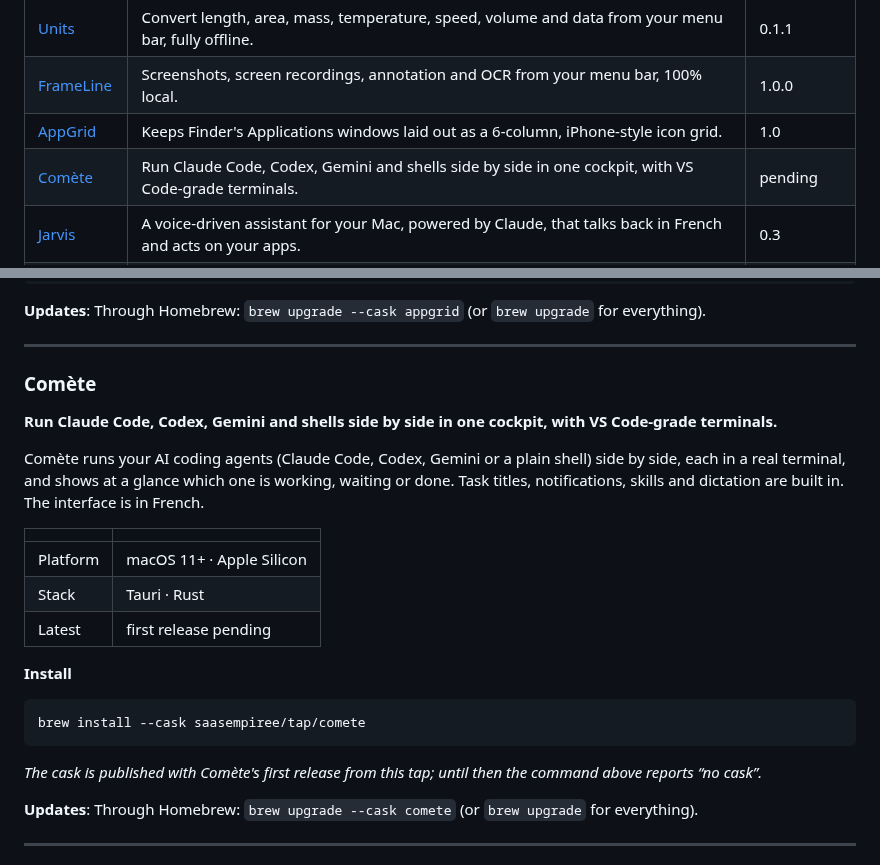
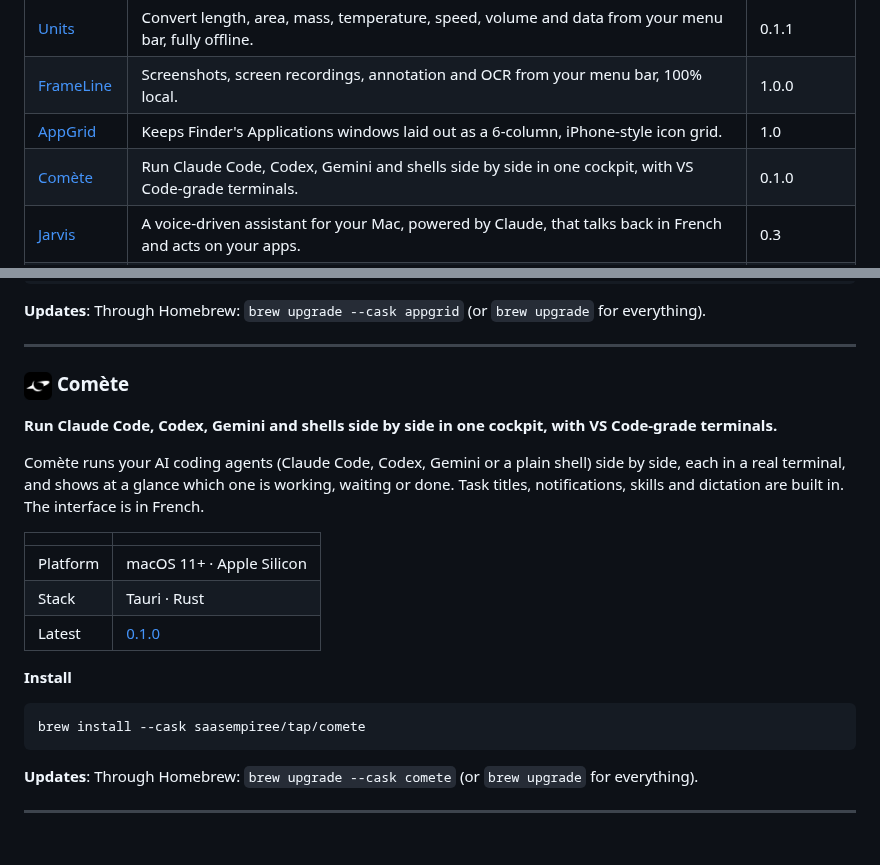
Before and after one commit to SAASEmpiree/homebrew-tap, a Markdown page: README.md, 2 parts joined by grey strips. Drawn GitHub-style; pictures changed too: icons/comete.png (added).

Commit message:
comete 0.1.0

````diff
--- a/README.md
+++ b/README.md
@@ -46,7 +46,7 @@ scoop install saasempiree/<app>
 | [Units](#units) | Convert length, area, mass, temperature, speed, volume and data from your menu bar, fully offline. | 0.1.1 |
 | [FrameLine](#frameline) | Screenshots, screen recordings, annotation and OCR from your menu bar, 100% local. | 1.0.0 |
 | [AppGrid](#appgrid) | Keeps Finder's Applications windows laid out as a 6-column, iPhone-style icon grid. | 1.0 |
-| [Comète](#comete) | Run Claude Code, Codex, Gemini and shells side by side in one cockpit, with VS Code-grade terminals. | pending |
+| [Comète](#comete) | Run Claude Code, Codex, Gemini and shells side by side in one cockpit, with VS Code-grade terminals. | 0.1.0 |
 | [Jarvis](#jarvis) | A voice-driven assistant for your Mac, powered by Claude, that talks back in French and acts on your apps. | 0.3 |
 | [Zap](#zap) | Open any project in your code editor in under two seconds, from a Spotlight-style menu-bar palette. | 2.5.8 |
 | [PleurIA](#pleuria) | A menu-bar planet that cries at every AI request and counts the litres of water your tokens cost. | 1.0 |
@@ -266,7 +266,7 @@ brew install --cask saasempiree/tap/appgrid
 ---
 
 <a name="comete"></a>
-### Comète
+### <img src="icons/comete.png" width="28" height="28" align="center" alt=""> Comète
 
 **Run Claude Code, Codex, Gemini and shells side by side in one cockpit, with VS Code-grade terminals.**
 
@@ -276,15 +276,13 @@ Comète runs your AI coding agents (Claude Code, Codex, Gemini or a plain shell)
 |---|---|
 | Platform | macOS 11+ · Apple Silicon |
 | Stack | Tauri · Rust |
-| Latest | first release pending |
+| Latest | [0.1.0](https://github.com/SAASEmpiree/homebrew-tap/releases/tag/comete-v0.1.0) |
 
 **Install**
 
 ```sh
 brew install --cask saasempiree/tap/comete
 ```
-
-_The cask is published with Comète's first release from this tap; until then the command above reports “no cask”._
 
 **Updates**: Through Homebrew: `brew upgrade --cask comete` (or `brew upgrade` for everything).
 
````
Also changed, not shown: 2 other files.
